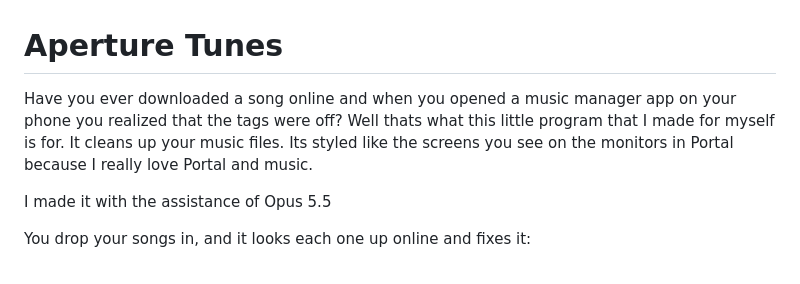
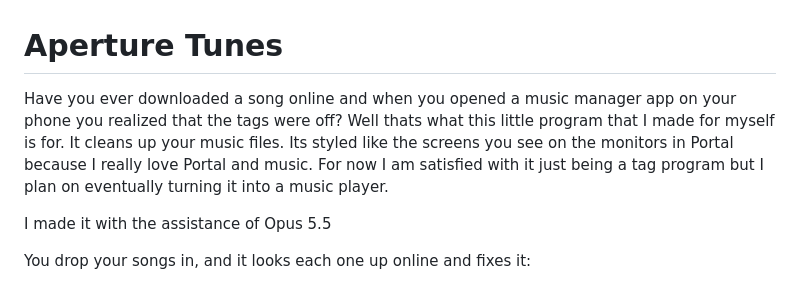
Before and after one commit to M33RK4/aperture-tunes, a Markdown page: README.md, the part around the change. Drawn GitHub-style.

Commit message:
Update README with future plans for music player
Expanded description to include future plans for the program.

```diff
--- a/README.md
+++ b/README.md
@@ -1,6 +1,6 @@
 # Aperture Tunes
 
-Have you ever downloaded a song online and when you opened a music manager app on your phone you realized that the tags were off? Well thats what this little program that I made for myself is for. It cleans up your music files. Its styled like the screens you see on the monitors in Portal because I really love Portal and music.
+Have you ever downloaded a song online and when you opened a music manager app on your phone you realized that the tags were off? Well thats what this little program that I made for myself is for. It cleans up your music files. Its styled like the screens you see on the monitors in Portal because I really love Portal and music. For now I am satisfied with it just being a tag program but I plan on eventually turning it into a music player.
 
 I made it with the assistance of Opus 5.5
 
```
